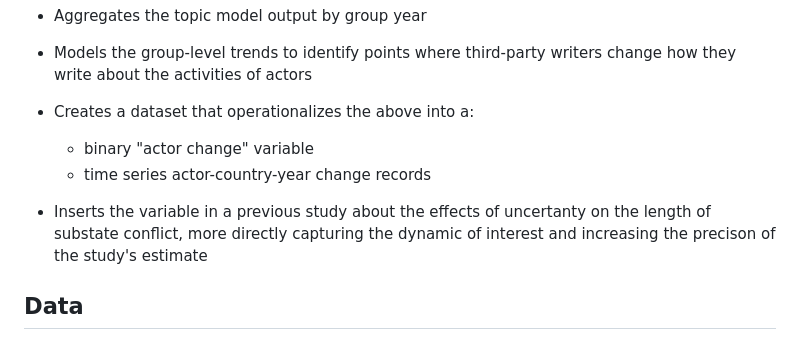
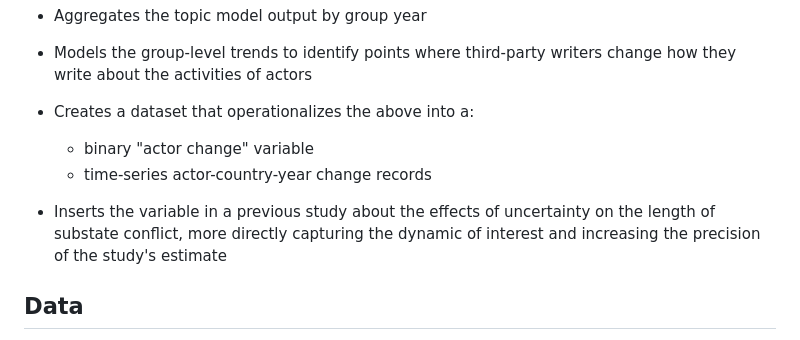
Before and after one commit to margaretfoster/SubjectToChange, a Markdown page: README.md, the part around one of its changes. Rendered like a GitHub page.

```diff
--- a/README.md
+++ b/README.md
@@ -17,9 +18,9 @@ The code in this repository:
 - Models the group-level trends to identify points where third-party writers change how they write about the activities of actors
 - Creates a dataset that operationalizes the above into a:
     - binary "actor change" variable
-    - time series actor-country-year change records
+    - time-series actor-country-year change records
 
-- Inserts the variable in a previous study about the effects of uncertanty on the length of substate conflict, more directly capturing the dynamic of interest and increasing the precison of the study's estimate
+- Inserts the variable in a previous study about the effects of uncertainty on the length of substate conflict, more directly capturing the dynamic of interest and increasing the precision of the study's estimate
 
 ## Data
 
```
Also changed, not shown: other parts of README.md (+5 -4 lines).
